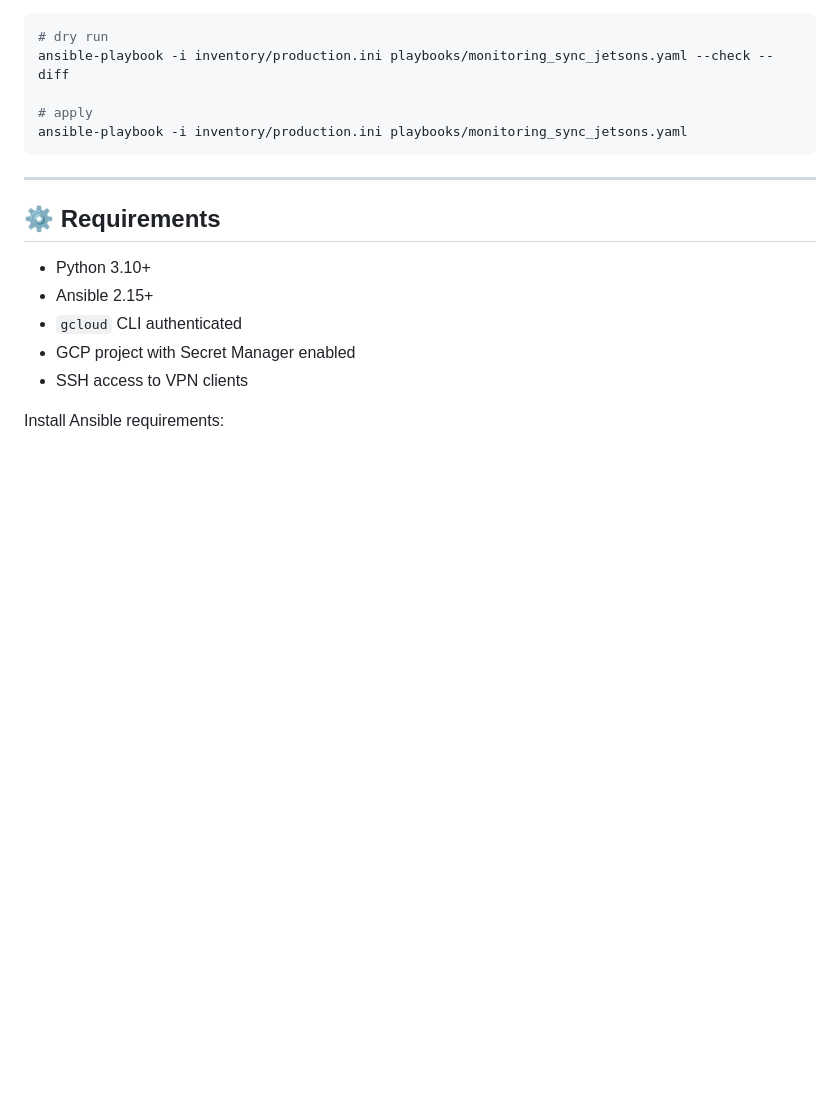
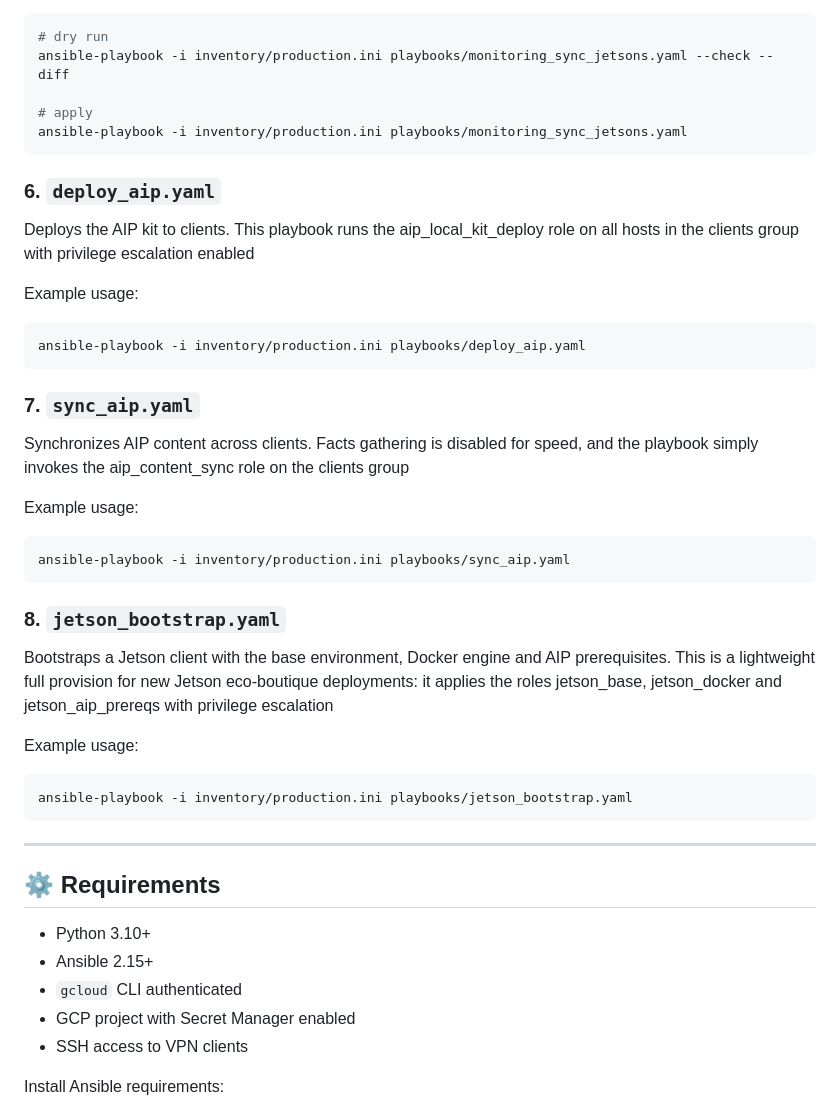
Before and after one commit to koffcheg/ansible-hub, a Markdown page: README.md, the part around one of its changes. Drawn GitHub-style; blank space fills up the shorter version.

````diff
--- a/README.md
+++ b/README.md
@@ -106,6 +130,36 @@ ansible-playbook -i inventory/production.ini playbooks/monitoring_sync_jetsons.y
 ansible-playbook -i inventory/production.ini playbooks/monitoring_sync_jetsons.yaml
 ```
 
+### 6. `deploy_aip.yaml`
+
+Deploys the AIP kit to clients. This playbook runs the aip_local_kit_deploy role on all hosts in the clients group with privilege escalation enabled
+
+Example usage:
+
+```bash
+ansible-playbook -i inventory/production.ini playbooks/deploy_aip.yaml
+```
+
+### 7. `sync_aip.yaml`
+
+Synchronizes AIP content across clients. Facts gathering is disabled for speed, and the playbook simply invokes the aip_content_sync role on the clients group
+
+Example usage:
+
+```bash
+ansible-playbook -i inventory/production.ini playbooks/sync_aip.yaml
+```
+
+### 8. `jetson_bootstrap.yaml`
+
+Bootstraps a Jetson client with the base environment, Docker engine and AIP prerequisites. This is a lightweight full provision for new Jetson eco‑boutique deployments: it applies the roles jetson_base, jetson_docker and jetson_aip_prereqs with privilege escalation
+
+Example usage:
+
+```bash
+ansible-playbook -i inventory/production.ini playbooks/jetson_bootstrap.yaml
+```
+
 ---
 
 ## ⚙️ Requirements
````
Also changed, not shown: other parts of README.md (+28 -3 lines).
